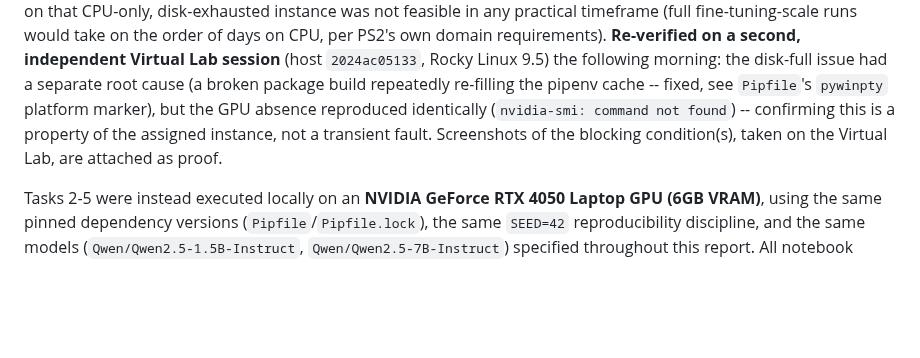
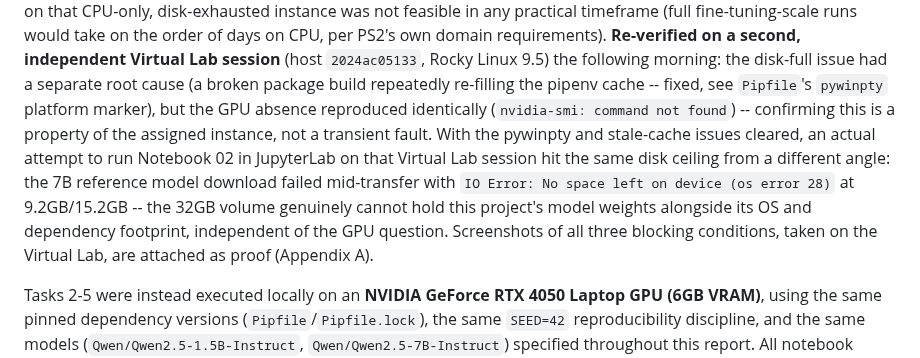
Before and after one commit to hamza-aziz-ai/Banking-Assistant-SLM-Finetuning, a Markdown page: report/Assignment-2-Report-Template.md, the part around one of its changes. Drawn GitHub-style; blank space fills up the shorter version.

```diff
--- a/report/Assignment-2-Report-Template.md
+++ b/report/Assignment-2-Report-Template.md
@@ -336,8 +349,13 @@ requirements). **Re-verified on a second, independent Virtual Lab session** (hos
 Rocky Linux 9.5) the following morning: the disk-full issue had a separate root cause (a broken
 package build repeatedly re-filling the pipenv cache -- fixed, see `Pipfile`'s `pywinpty` platform
 marker), but the GPU absence reproduced identically (`nvidia-smi: command not found`) -- confirming
-this is a property of the assigned instance, not a transient fault. Screenshots of the blocking
-condition(s), taken on the Virtual Lab, are attached as proof.
+this is a property of the assigned instance, not a transient fault. With the pywinpty and stale-cache
+issues cleared, an actual attempt to run Notebook 02 in JupyterLab on that Virtual Lab session hit the
+same disk ceiling from a different angle: the 7B reference model download failed mid-transfer with
+`IO Error: No space left on device (os error 28)` at 9.2GB/15.2GB -- the 32GB volume genuinely cannot
+hold this project's model weights alongside its OS and dependency footprint, independent of the GPU
+question. Screenshots of all three blocking conditions, taken on the Virtual Lab, are attached as
+proof (Appendix A).
 
 Tasks 2-5 were instead executed locally on an **NVIDIA GeForce RTX 4050 Laptop GPU (6GB VRAM)**, using
 the same pinned dependency versions (`Pipfile`/`Pipfile.lock`), the same `SEED=42` reproducibility
```
Also changed, not shown: other parts of report/Assignment-2-Report-Template.md (+13 -0 lines), screenshots/vl_disk_full_download_progress.png (added), screenshots/vl_disk_full_error.png (added), 1 other file.
